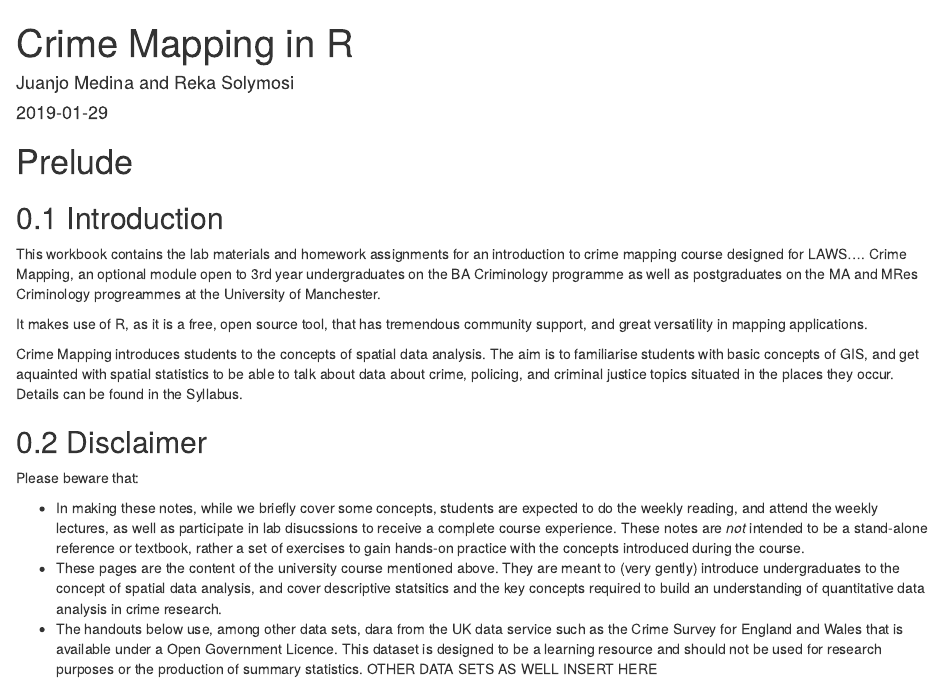
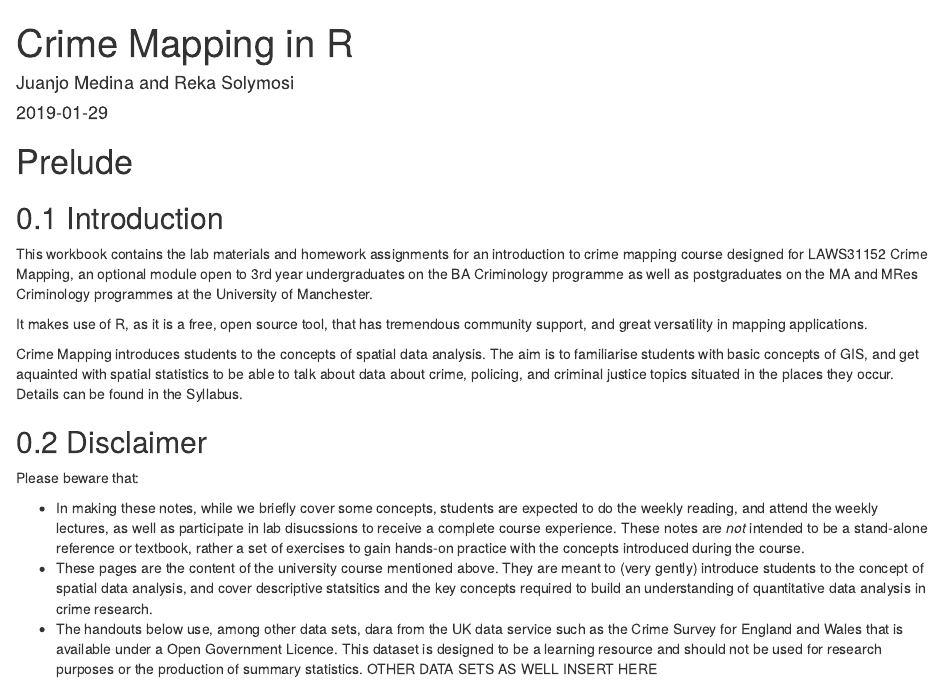
Before and after one commit to maczokni/crimemapping_textbook_bookdown, an R Markdown document (index.Rmd): the page in a window 1100 px wide, from its top. Rendered offline with R 4.5, knitr and Pandoc, with nearby package versions; drawn as R Markdown's standard HTML page in place of the format the file asks for.

Commit message:
Fix typos and update github-repo reference
Edit-link in the compiled bookdown did not work; this should be fixed after recompiling.
Also fixed typos and amended the course code.

```diff
--- a/index.Rmd
+++ b/index.Rmd
@@ -8,14 +8,14 @@ documentclass: book
 bibliography: [book.bib, packages.bib]
 biblio-style: apalike
 link-citations: yes
-github-repo: rstudio/bookdown-demo
+github-repo: maczokni/crimemapping_textbook_bookdown
 description: "Worksheets for labs of Crime Mapping course"
 ---
 # Prelude  {-}
 
 ## Introduction
 
-This workbook contains the lab materials and homework assignments for an introduction to crime mapping course designed for LAWS.... Crime Mapping, an optional module open to  3rd year undergraduates on the BA Criminology programme as well as postgraduates on the MA and MRes Criminology progreammes at the University of Manchester.
+This workbook contains the lab materials and homework assignments for an introduction to crime mapping course designed for LAWS31152 Crime Mapping, an optional module open to 3rd year undergraduates on the BA Criminology programme as well as postgraduates on the MA and MRes Criminology programmes at the University of Manchester.
 
 It makes use of R, as it is a free, open source tool, that has tremendous community support, and great versatility in mapping applications.
 
@@ -28,7 +28,7 @@ Crime Mapping introduces students to the concepts of spatial data analysis. The
 Please beware that:
 
 - In making these notes, while we briefly cover some concepts, students are expected to do the weekly reading, and attend the weekly lectures, as well as participate in lab disucssions to receive a complete course experience. These notes are *not* intended to be a stand-alone reference or textbook, rather a set of exercises to gain hands-on practice with the concepts introduced during the course.
-- These pages are the content of the university course mentioned above. They are meant to (very gently) introduce undergraduates to the concept of spatial data analysis, and cover descriptive statsitics and the key concepts required to build an understanding of quantitative data analysis in crime research.
+- These pages are the content of the university course mentioned above. They are meant to (very gently) introduce students to the concept of spatial data analysis, and cover descriptive statsitics and the key concepts required to build an understanding of quantitative data analysis in crime research.
 - The handouts below use, among other data sets, dara from the UK data service such as the Crime Survey for England and Wales that is available under a Open Government Licence. This dataset is designed to be a learning resource and should not be used for research purposes or the production of summary statistics. OTHER DATA SETS AS WELL INSERT HERE
 
 
```
